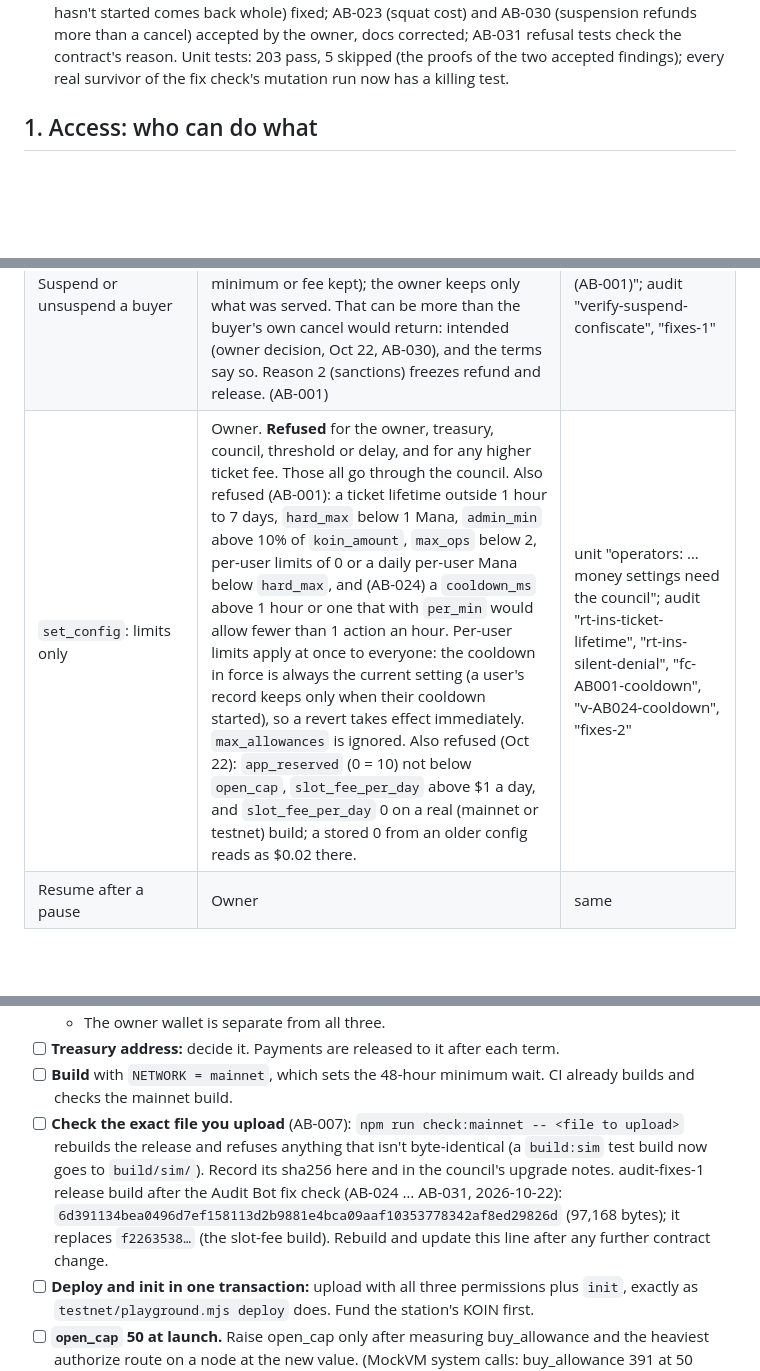
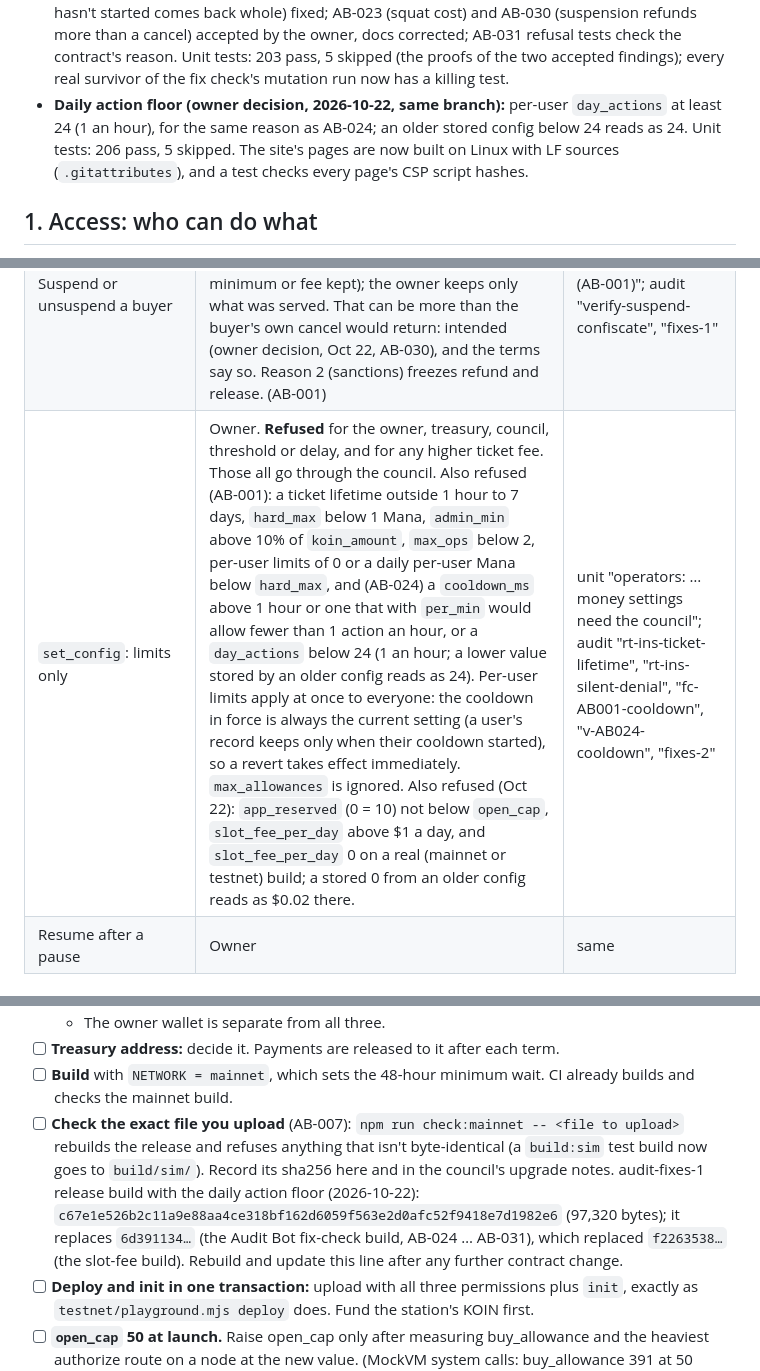
Before and after one commit to bawcejawn/mana-station, a Markdown page: docs/LAUNCH.md, 3 parts joined by grey strips. Rendered like a GitHub page; blank space fills up the shorter version.

Commit message:
LAUNCH.md: daily action floor, LF site build and CSP test, new release sha256
Release build with the day_actions floor (npm run check:mainnet OK; a build:sim file is refused):
c67e1e526b2c11a9e88aa4ce318bf162d6059f563e2d0afc52f9418e7d1982e6 (97,320 bytes), replacing 6d391134...

Co-Authored-By: Claude Opus 5.5 <noreply@anthropic.com>

```diff
--- a/docs/LAUNCH.md
+++ b/docs/LAUNCH.md
@@ -19,6 +19,9 @@ Status on 2026-10-20 (branch `fix/squat-freeze-stall`, PR #1):
   (suspension refunds more than a cancel) accepted by the owner, docs corrected; AB-031 refusal tests check the
   contract's reason. Unit tests: 203 pass, 5 skipped (the proofs of the two accepted findings); every real survivor of
   the fix check's mutation run now has a killing test.
+- **Daily action floor (owner decision, 2026-10-22, same branch):** per-user `day_actions` at least 24 (1 an hour), for
+  the same reason as AB-024; an older stored config below 24 reads as 24. Unit tests: 206 pass, 5 skipped. The site's
+  pages are now built on Linux with LF sources (`.gitattributes`), and a test checks every page's CSP script hashes.
 
 ## 1. Access: who can do what
 
@@ -57,7 +60,7 @@ accepted as a buyer or payer (AB-020).
 | Owner boosts (`set_app` boost) | Owner. All active boosts together at most `buffer_bp` of the daily budget (AB-003). | audit "boost-ticket", "fixes-1" |
 | Prices (`set_price`), `owner_refund` (never for the operators' own purchases) | Owner | unit suspension and L4 tests |
 | Suspend or unsuspend a buyer | Owner. Reasons 1, 3, 4 (abuse, AUP, legal) **refund the unused share automatically** when the suspension starts (whole unused days pro rata, the unexpired unused share of a ticket, no minimum or fee kept); the owner keeps only what was served. That can be more than the buyer's own cancel would return: intended (owner decision, Oct 22, AB-030), and the terms say so. Reason 2 (sanctions) freezes refund and release. (AB-001) | unit "suspension (AB-001)"; audit "verify-suspend-confiscate", "fixes-1" |
-| `set_config`: limits only | Owner. **Refused** for the owner, treasury, council, threshold or delay, and for any higher ticket fee. Those all go through the council. Also refused (AB-001): a ticket lifetime outside 1 hour to 7 days, `hard_max` below 1 Mana, `admin_min` above 10% of `koin_amount`, `max_ops` below 2, per-user limits of 0 or a daily per-user Mana below `hard_max`, and (AB-024) a `cooldown_ms` above 1 hour or one that with `per_min` would allow fewer than 1 action an hour. Per-user limits apply at once to everyone: the cooldown in force is always the current setting (a user's record keeps only when their cooldown started), so a revert takes effect immediately. `max_allowances` is ignored. Also refused (Oct 22): `app_reserved` (0 = 10) not below `open_cap`, `slot_fee_per_day` above $1 a day, and `slot_fee_per_day` 0 on a real (mainnet or testnet) build; a stored 0 from an older config reads as $0.02 there. | unit "operators: … money settings need the council"; audit "rt-ins-ticket-lifetime", "rt-ins-silent-denial", "fc-AB001-cooldown", "v-AB024-cooldown", "fixes-2" |
+| `set_config`: limits only | Owner. **Refused** for the owner, treasury, council, threshold or delay, and for any higher ticket fee. Those all go through the council. Also refused (AB-001): a ticket lifetime outside 1 hour to 7 days, `hard_max` below 1 Mana, `admin_min` above 10% of `koin_amount`, `max_ops` below 2, per-user limits of 0 or a daily per-user Mana below `hard_max`, and (AB-024) a `cooldown_ms` above 1 hour or one that with `per_min` would allow fewer than 1 action an hour, or a `day_actions` below 24 (1 an hour; a lower value stored by an older config reads as 24). Per-user limits apply at once to everyone: the cooldown in force is always the current setting (a user's record keeps only when their cooldown started), so a revert takes effect immediately. `max_allowances` is ignored. Also refused (Oct 22): `app_reserved` (0 = 10) not below `open_cap`, `slot_fee_per_day` above $1 a day, and `slot_fee_per_day` 0 on a real (mainnet or testnet) build; a stored 0 from an older config reads as $0.02 there. | unit "operators: … money settings need the council"; audit "rt-ins-ticket-lifetime", "rt-ins-silent-denial", "fc-AB001-cooldown", "v-AB024-cooldown", "fixes-2" |
 | Resume after a pause | Owner | same |
 
 ### Council (2 of 3 on the playground)
@@ -168,9 +171,9 @@ Once the station is serving Knode, switch off Knode's own sponsor: `set_sponsor_
 - [ ] **Build** with `NETWORK = mainnet`, which sets the 48-hour minimum wait. CI already builds and checks the mainnet build.
 - [ ] **Check the exact file you upload** (AB-007): `npm run check:mainnet -- <file to upload>` rebuilds the release and
   refuses anything that isn't byte-identical (a `build:sim` test build now goes to `build/sim/`). Record its sha256 here
-  and in the council's upgrade notes. audit-fixes-1 release build after the Audit Bot fix check (AB-024 … AB-031,
-  2026-10-22): `6d391134bea0496d7ef158113d2b9881e4bca09aaf10353778342af8ed29826d` (97,168 bytes); it replaces
-  `f2263538…` (the slot-fee build). Rebuild and update this line after any further contract change.
+  and in the council's upgrade notes. audit-fixes-1 release build with the daily action floor (2026-10-22):
+  `c67e1e526b2c11a9e88aa4ce318bf162d6059f563e2d0afc52f9418e7d1982e6` (97,320 bytes); it replaces `6d391134…` (the
+  Audit Bot fix-check build, AB-024 … AB-031), which replaced `f2263538…` (the slot-fee build). Rebuild and update this line after any further contract change.
 - [ ] **Deploy and init in one transaction:** upload with all three permissions plus `init`, exactly as `testnet/playground.mjs deploy` does. Fund the station's KOIN first.
 - [ ] **`open_cap` 50 at launch.** Raise open_cap only after measuring buy_allowance and the heaviest authorize route on a node at the new value. (MockVM system calls: buy_allowance 391 at 50 open, 741 at 100, 1,826 at 255; the heaviest authorize route, an unreserved free app, 77 / 127 / 283.)
 - [ ] **Known limit: renewals can fill the open purchases.** Each allowance may hold up to 8 open terms, and the station
```
